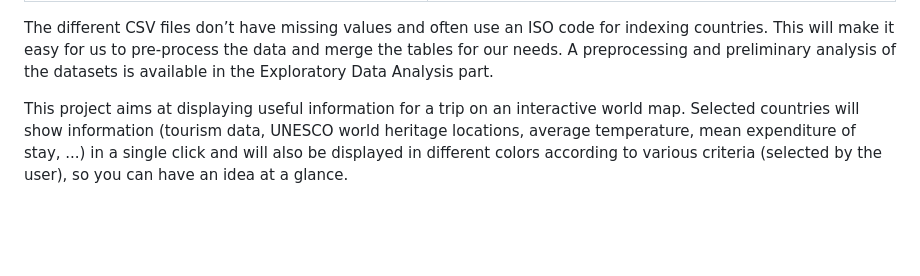
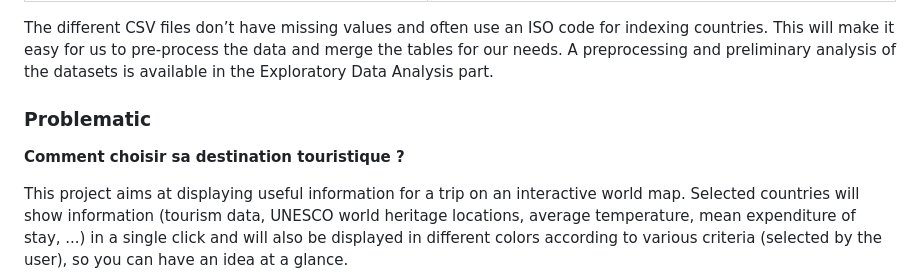
Before and after one commit to com-480-data-visualization/geo-viz, a Markdown page: README.md, the part around the change. Rendered like a GitHub page; blank space fills up the shorter version.

```diff
--- a/README.md
+++ b/README.md
@@ -42,6 +42,8 @@ Here is a brief description of each CSV file that we will use:
 The different CSV files don’t have missing values and often use an ISO code for indexing countries. This will make it easy for us to pre-process the data and merge the tables for our needs. A preprocessing and preliminary analysis of the datasets is available in the
 Exploratory Data Analysis part.
 
+### Problematic
+**Comment choisir sa destination touristique ?**
 
 This project aims at displaying useful information for a trip on an interactive world map. Selected countries will show information (tourism data, UNESCO world heritage locations, average temperature, mean expenditure of stay, ...) in a single click and will also be displayed in different colors according to various criteria (selected by the user), so you can have an idea at a glance.
 
```
